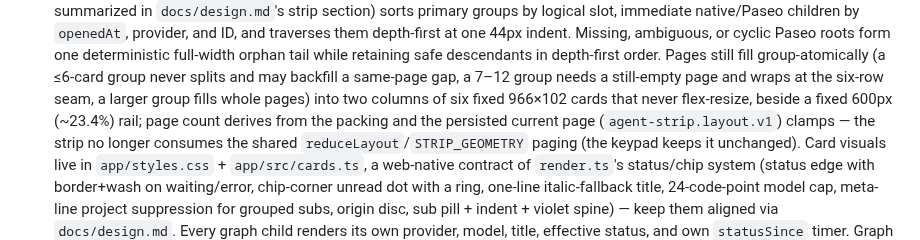
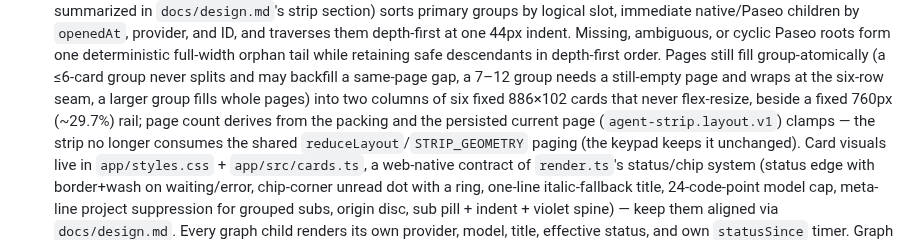
Before and after one commit to arittr/dealerboard, a Markdown page: AGENTS.md, the part around the change. Drawn GitHub-style.

Commit message:
docs: correct stale strip geometry in AGENTS.md

```diff
--- a/AGENTS.md
+++ b/AGENTS.md
@@ -321,8 +321,8 @@ stopping it is part of the change.
   retaining safe descendants in depth-first order. Pages still fill
   group-atomically (a ≤6-card group never splits and may backfill a same-page
   gap, a 7–12 group needs a still-empty page and wraps at the six-row seam, a
-  larger group fills whole pages) into two columns of six fixed 966×102 cards
-  that never flex-resize, beside a fixed 600px (~23.4%) rail; page count derives
+  larger group fills whole pages) into two columns of six fixed 886×102 cards
+  that never flex-resize, beside a fixed 760px (~29.7%) rail; page count derives
   from the packing and the persisted current page (`agent-strip.layout.v1`)
   clamps — the strip no longer consumes the shared
   `reduceLayout`/`STRIP_GEOMETRY` paging (the keypad keeps it unchanged). Card
```
